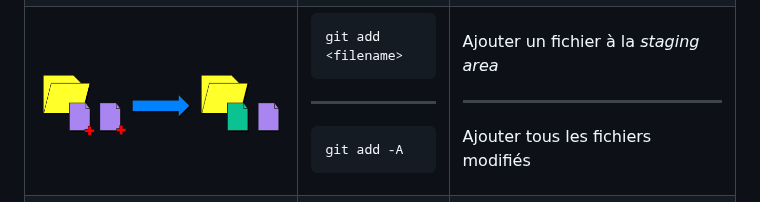
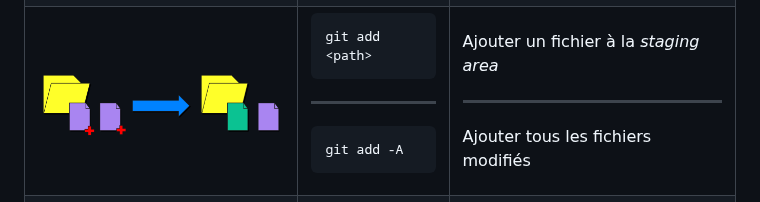
Before and after one commit to Segolene-Albouy/GIT-M2TNAH, a Markdown page: README.md, the part around one of its changes. Drawn GitHub-style.

```diff
--- a/README.md
+++ b/README.md
@@ -51,7 +51,7 @@ M2 Technologies Numériques Appliquées à l'Histoire à l'École des chartes
     </tr>
     <tr>
         <td><img alt="git add" src="images/add.png"></td>
-        <td><pre>git add &lt;filename&gt;</pre><hr><pre>git add -A</pre></td>
+        <td><pre>git add &lt;path&gt;</pre><hr><pre>git add -A</pre></td>
         <td>Ajouter un fichier à la <i>staging area</i><hr>Ajouter tous les fichiers modifiés</td>
     </tr>
     <tr>
```
Also changed, not shown: other parts of README.md (+4 -4 lines).
